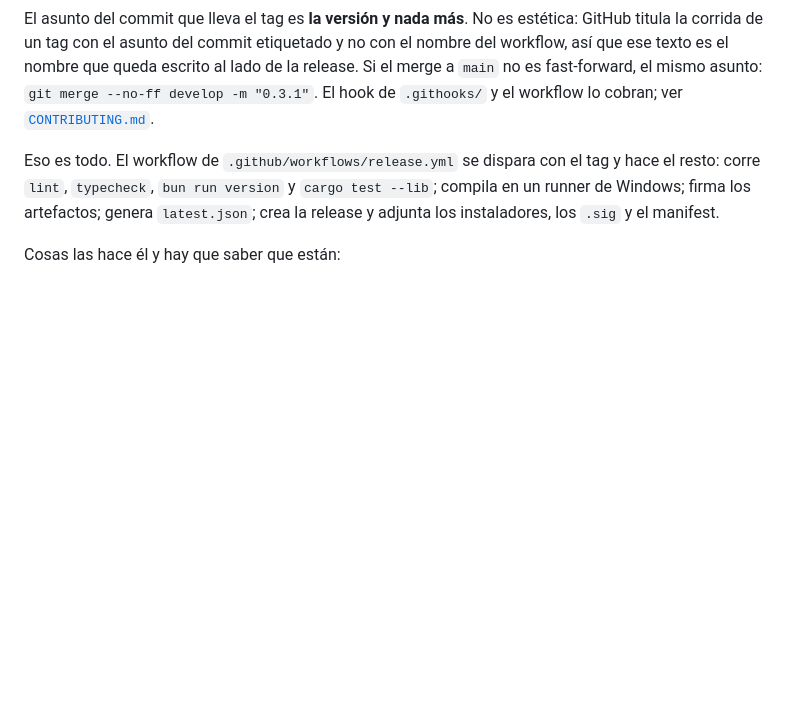
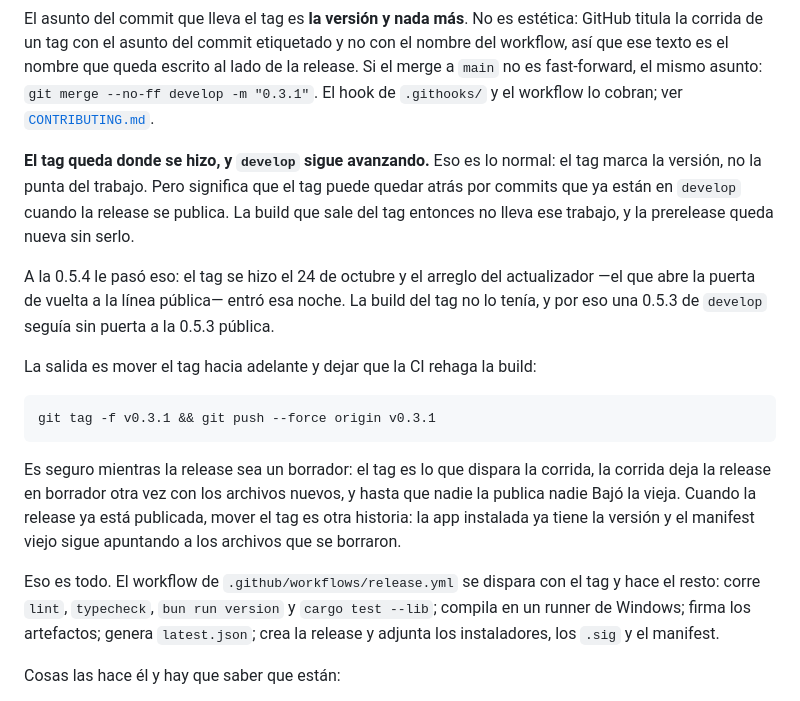
Before and after one commit to baironvillar/Starless, a Markdown page: docs/updates.md, the part around the change. Rendered like a GitHub page; blank space fills up the shorter version.

Commit message:
docs(releases): a tag can be older than the work it publishes
El tag marca la versión, no la punta del trabajo, así que puede quedar atrás por commits que ya están en `develop` cuando la release se publica. La build que sale del tag entonces no lleva ese trabajo.

A la 0.5.4 le pasó: el tag se hizo el 24 de octubre y el arreglo del actualizador —el que abre la puerta de vuelta a la línea pública— entró esa noche. La build del tag no lo tenía, y por eso una 0.5.3 de `develop` seguía sin puerta a la 0.5.3 pública.

Mover el tag hacia adelante es seguro mientras la release sea un borrador: la CI rehace la build y deja la release en borrador otra vez, y hasta que nadie la publica nadie bajó la vieja.

````diff
--- a/docs/updates.md
+++ b/docs/updates.md
@@ -63,6 +63,29 @@ y no con el nombre del workflow, así que ese texto es el nombre que queda
 escrito al lado de la release. Si el merge a `main` no es fast-forward, el mismo
 asunto: `git merge --no-ff develop -m "0.3.1"`. El hook de `.githooks/` y el
 workflow lo cobran; ver [`CONTRIBUTING.md`](../CONTRIBUTING.md#los-mensajes-de-commit--commit-messages).
+
+**El tag queda donde se hizo, y `develop` sigue avanzando.** Eso es lo normal:
+el tag marca la versión, no la punta del trabajo. Pero significa que el tag
+puede quedar atrás por commits que ya están en `develop` cuando la release se
+publica. La build que sale del tag entonces no lleva ese trabajo, y la
+prerelease queda nueva sin serlo.
+
+A la 0.5.4 le pasó eso: el tag se hizo el 24 de octubre y el arreglo del
+actualizador —el que abre la puerta de vuelta a la línea pública— entró esa
+noche. La build del tag no lo tenía, y por eso una 0.5.3 de `develop` seguía
+sin puerta a la 0.5.3 pública.
+
+La salida es mover el tag hacia adelante y dejar que la CI rehaga la build:
+
+```bash
+git tag -f v0.3.1 && git push --force origin v0.3.1
+```
+
+Es seguro mientras la release sea un borrador: el tag es lo que dispara la
+corrida, la corrida deja la release en borrador otra vez con los archivos
+nuevos, y hasta que nadie la publica nadie Bajó la vieja. Cuando la release ya
+está publicada, mover el tag es otra historia: la app instalada ya tiene la
+versión y el manifest viejo sigue apuntando a los archivos que se borraron.
 
 Eso es todo. El workflow de `.github/workflows/release.yml` se dispara con el tag
 y hace el resto: corre `lint`, `typecheck`, `bun run version` y `cargo test
````
